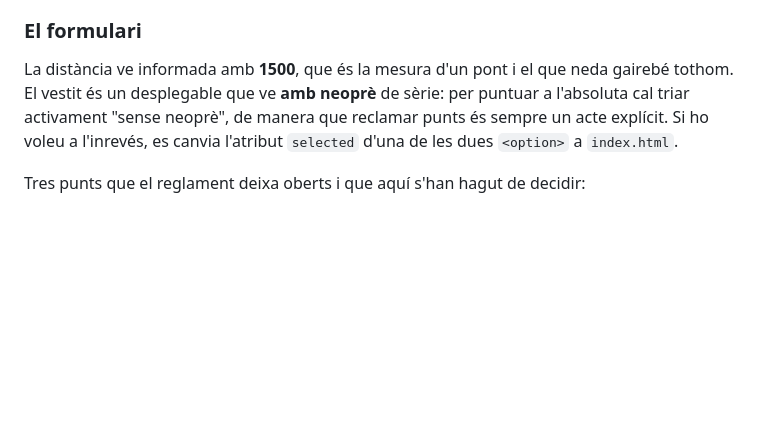
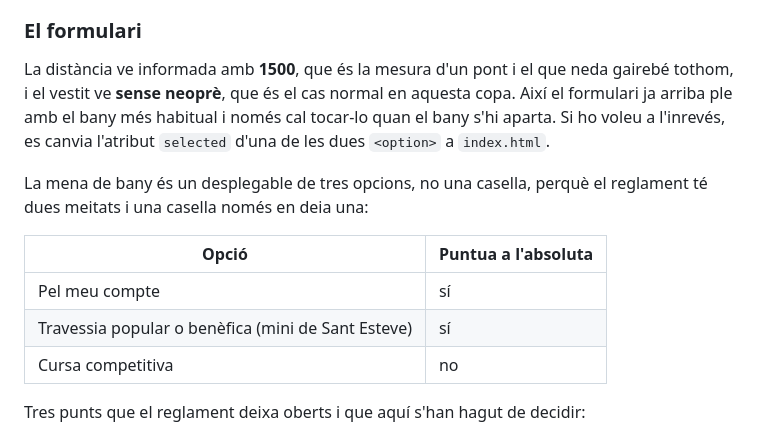
Before and after one commit to clipper-hc/git-pingui, a Markdown page: README.md, the part around the change. GitHub-like rendering; blank space fills up the shorter version.

```diff
--- a/README.md
+++ b/README.md
@@ -182,10 +182,19 @@ coordinadors només veuen el recompte.
 ### El formulari
 
 La distància ve informada amb **1500**, que és la mesura d'un pont i el que
-neda gairebé tothom. El vestit és un desplegable que ve **amb neoprè** de
-sèrie: per puntuar a l'absoluta cal triar activament "sense neoprè", de manera
-que reclamar punts és sempre un acte explícit. Si ho voleu a l'inrevés, es
+neda gairebé tothom, i el vestit ve **sense neoprè**, que és el cas normal en
+aquesta copa. Així el formulari ja arriba ple amb el bany més habitual i
+només cal tocar-lo quan el bany s'hi aparta. Si ho voleu a l'inrevés, es
 canvia l'atribut `selected` d'una de les dues `<option>` a `index.html`.
+
+La mena de bany és un desplegable de tres opcions, no una casella, perquè el
+reglament té dues meitats i una casella només en deia una:
+
+| Opció | Puntua a l'absoluta |
+|---|---|
+| Pel meu compte | sí |
+| Travessia popular o benèfica (mini de Sant Esteve) | sí |
+| Cursa competitiva | no |
 
 Tres punts que el reglament deixa oberts i que aquí s'han hagut de decidir:
 
```
